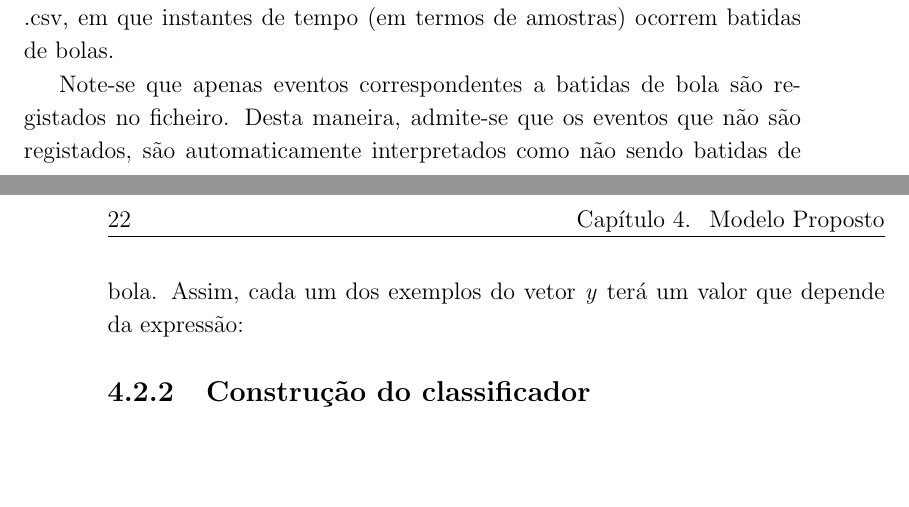
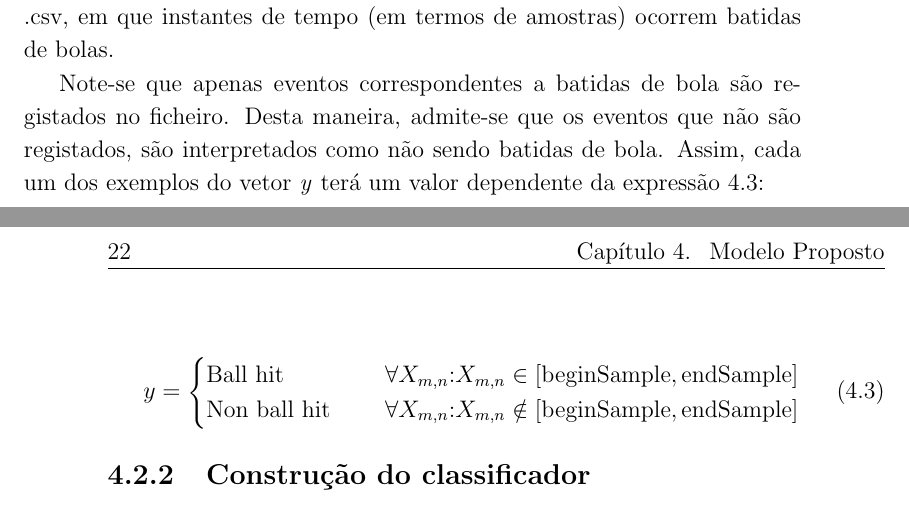
Before and after one commit to carina-haaf/prj_final_47_2122_leim, a LaTeX book (doc/relatorio/_PRJ_relatorio_padrao_v04/_relatorio_padrao_latex_v04_iso8859_1/00_PRJ_main.tex, which reads doc/relatorio/_PRJ_relatorio_padrao_v04/_relatorio_padrao_latex_v04_iso8859_1/01_PRJ_cap_1_2_3.tex): two parts of pages 37 and 38 of 52, joined at a grey line, cut so that both start at the same text, the shorter picture padded with empty space. Compiled offline with pdfLaTeX; the source files are stored in an older character set and shown here as Unicode.

Commit message:
v19 - atualização (no modelo proposto até à parte de obtenção das características - vetor y.

```diff
--- a/doc/relatorio/_PRJ_relatorio_padrao_v04/_relatorio_padrao_latex_v04_iso8859_1/01_PRJ_cap_1_2_3.tex
+++ b/doc/relatorio/_PRJ_relatorio_padrao_v04/_relatorio_padrao_latex_v04_iso8859_1/01_PRJ_cap_1_2_3.tex
@@ -591,8 +591,14 @@ y =
 onde cada elemento corresponde à classe etiquetada.
 Para obtenção deste vetor, é necessário etiquetar o  áudio, a partir do qual se obtém a matriz de características, X. O processo resume-se a ouvir o áudio e anotar num ficheiro .csv, em que instantes de tempo (em termos de amostras) ocorrem batidas de bolas.
 
-Note-se que apenas eventos correspondentes a batidas de bola são registados no ficheiro. Desta maneira, admite-se que os eventos que não são registados, são automaticamente interpretados como não sendo batidas de bola.
-Assim, cada um dos exemplos do vetor \textit{y} terá um valor que depende da expressão:
+Note-se que apenas eventos correspondentes a batidas de bola são registados no ficheiro. Desta maneira, admite-se que os eventos que não são registados, são interpretados como não sendo batidas de bola.
+Assim, cada um dos exemplos do vetor \textit{y} terá um valor dependente da expressão \ref{eq:formulay}:
+
+\begin{equation}
+\label{eq:formulay}
+y = \begin{cases} \text{Ball hit } & \quad \forall X_{m,n} \text{:} X_{m,n} \in [\text{beginSample}, \text{endSample}] \\
+									\text{Non ball hit }  & \quad \forall X_{m,n} \text{:} X_{m,n} \notin [\text{beginSample}, \text{endSample}] \end{cases}
+\end{equation}
 
 
 %%________________________________________________________________________
```
Also changed, not shown: doc/relatorio/_PRJ_relatorio_padrao_v04/_relatorio_padrao_latex_v04_iso8859_1/00_PRJ_main.pdf, 3 other files.
